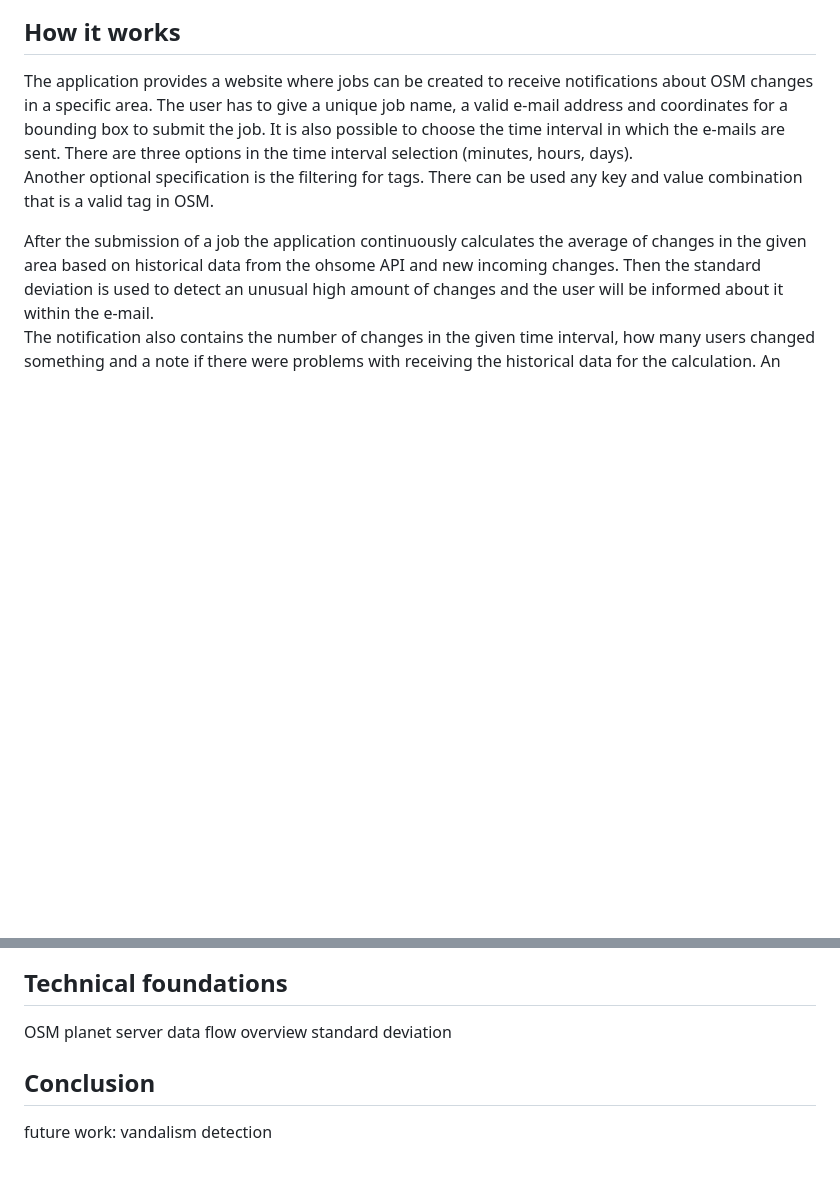
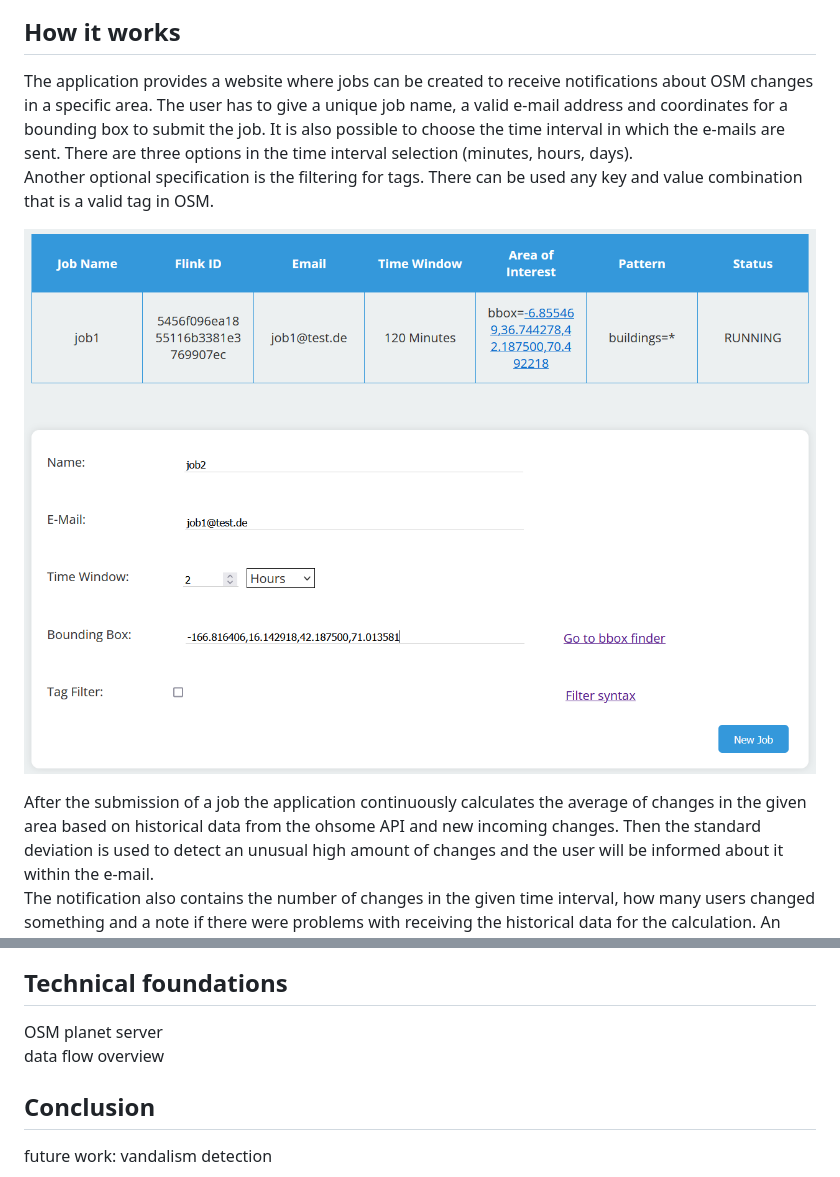
Before and after one commit to GIScience/osmalert, a Markdown page: docs/blogPost.md, 2 parts joined by grey strips. GitHub-like rendering; pictures changed too: docs/images/website.png (added); blank space fills up the shorter version.

Commit message:
doc(blogPost): add image of website
https://jira-se.ifi.uni-heidelberg.de/browse/ISE23-78

Co-authored-by: Leon <leon.schaeffer@stud.uni-heidelberg.de>

```diff
--- a/docs/blogPost.md
+++ b/docs/blogPost.md
@@ -18,6 +18,8 @@ time interval selection (minutes, hours, days).\
 Another optional specification is the filtering for tags. There can be used any
 key and value combination that is a valid tag in OSM.
 
+![](images/website.png)
+
 After the submission of a job the application continuously calculates the
 average of changes
 in the given area based on historical data from the ohsome API and new incoming
@@ -33,9 +35,8 @@ be seen below.
 
 ## Technical foundations
 
-OSM planet server
+OSM planet server\
 data flow overview
-standard deviation
 
 [](architecture/Simple_data_flow.puml)
 
```
